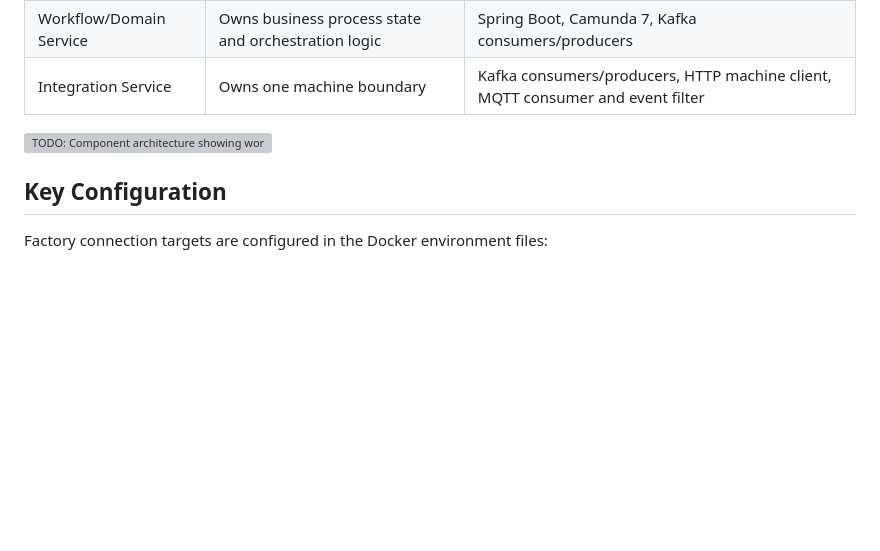
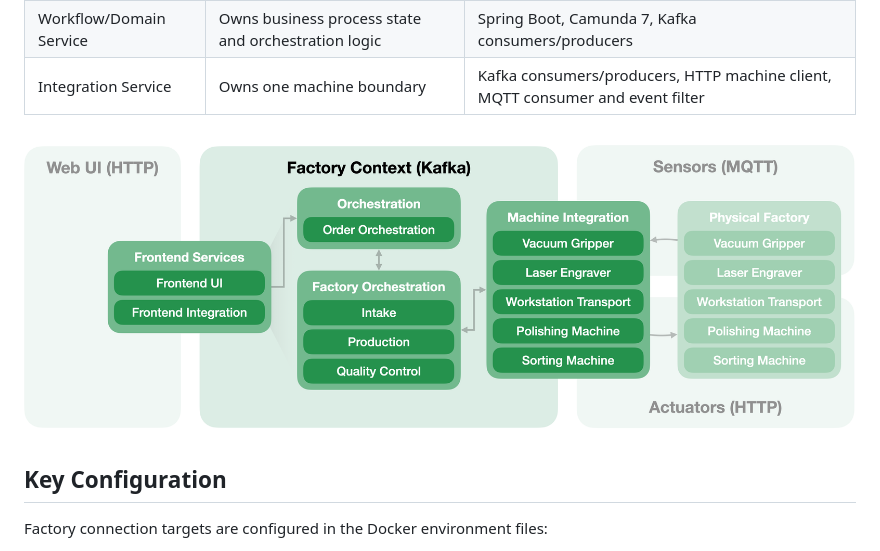
Before and after one commit to sejmasijaric/edpo-project, a Markdown page: README.md, the part around the change. Drawn GitHub-style; blank space fills up the shorter version; grey boxes are pictures that could not be loaded.

Commit message:
Update README.md
added architecture diagram

```diff
--- a/README.md
+++ b/README.md
@@ -101,7 +101,7 @@ There are three service types in this system:
 | Workflow/Domain Service | Owns business process state and orchestration logic | Spring Boot, Camunda 7, Kafka consumers/producers                              |
 | Integration Service     | Owns one machine boundary                           | Kafka consumers/producers, HTTP machine client, MQTT consumer and event filter |
 
-![TODO: Component architecture showing workflow services, integration services, Kafka, MQTT, and factory HTTP APIs](docs/images/component-architecture.png)
+![Figure 3: Architecture Diagram](img/ArchitectureDiagram.png)
 
 ## Key Configuration
 
```
